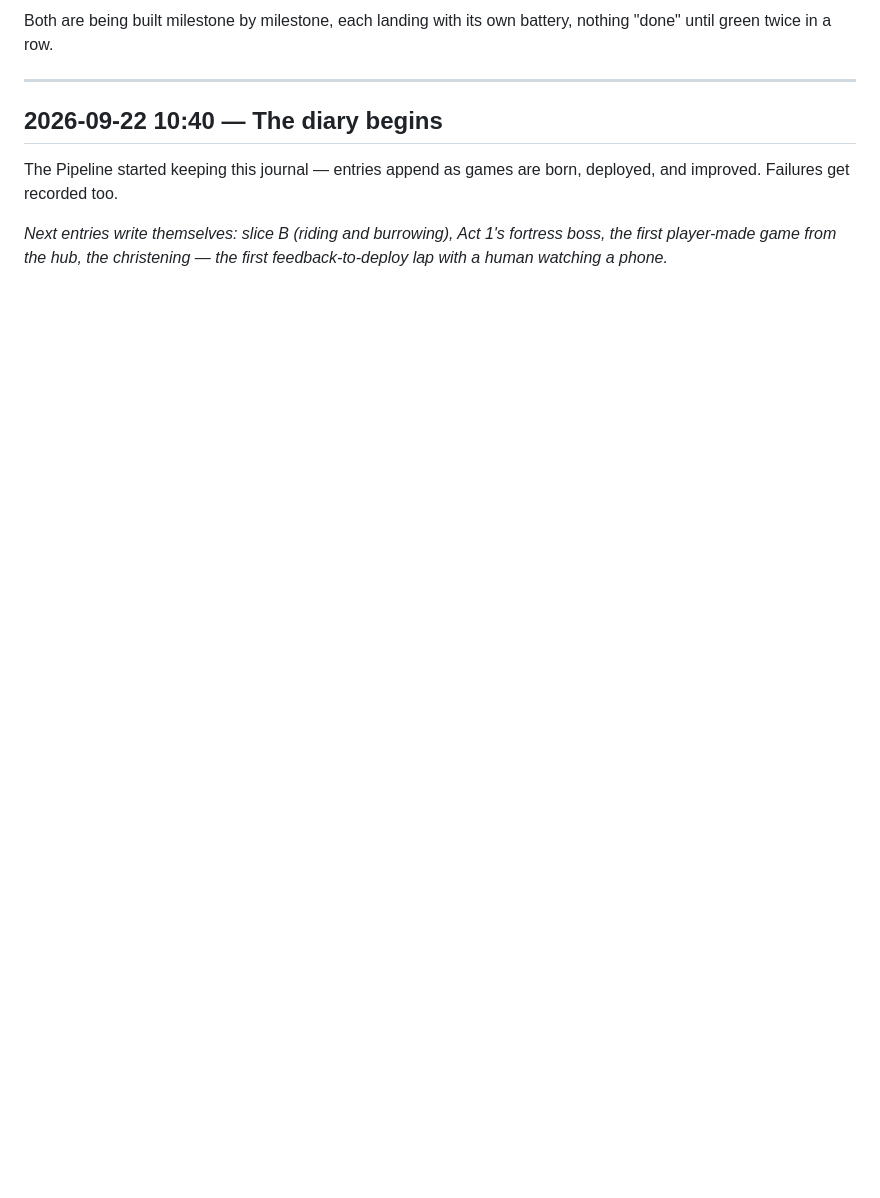
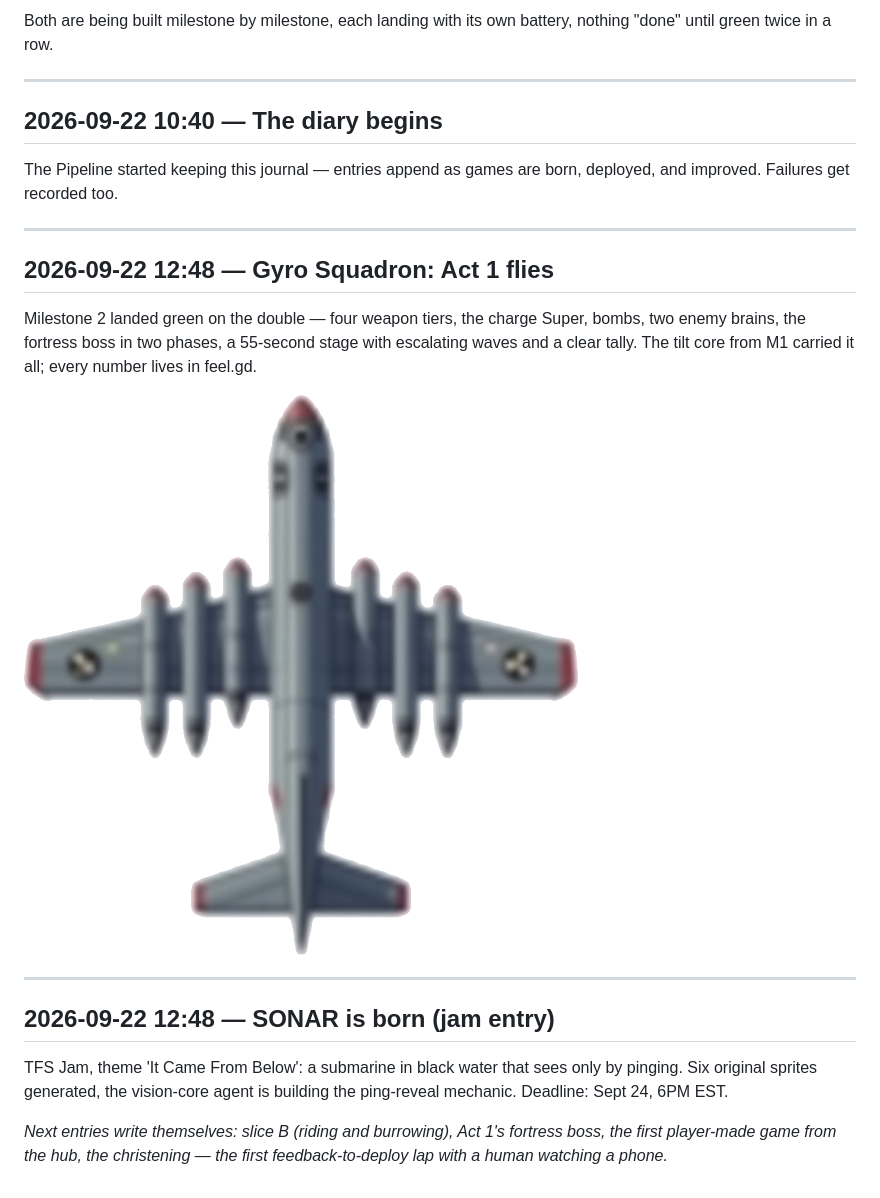
Before and after one commit to slothitude/game-making-pipeline, a Markdown page: journal/DIARY.md, the part around the change. GitHub-like rendering; blank space fills up the shorter version.

Commit message:
diary: gyro M2 + sonar born
Co-Authored-By: Claude Code <noreply@anthropic.com>

```diff
--- a/journal/DIARY.md
+++ b/journal/DIARY.md
@@ -54,4 +54,18 @@ Both are being built milestone by milestone, each landing with its own battery,
 
 The Pipeline started keeping this journal — entries append as games are born, deployed, and improved. Failures get recorded too.
 
+---
+
+## 2026-09-22 12:48 — Gyro Squadron: Act 1 flies
+
+Milestone 2 landed green on the double — four weapon tiers, the charge Super, bombs, two enemy brains, the fortress boss in two phases, a 55-second stage with escalating waves and a clear tally. The tilt core from M1 carried it all; every number lives in feel.gd.
+
+![Gyro Squadron: Act 1 flies](../journal/images/day2_gyro_boss.png)
+
+---
+
+## 2026-09-22 12:48 — SONAR is born (jam entry)
+
+TFS Jam, theme 'It Came From Below': a submarine in black water that sees only by pinging. Six original sprites generated, the vision-core agent is building the ping-reveal mechanic. Deadline: Sept 24, 6PM EST.
+
 *Next entries write themselves: slice B (riding and burrowing), Act 1's fortress boss, the first player-made game from the hub, the christening — the first feedback-to-deploy lap with a human watching a phone.*
```
